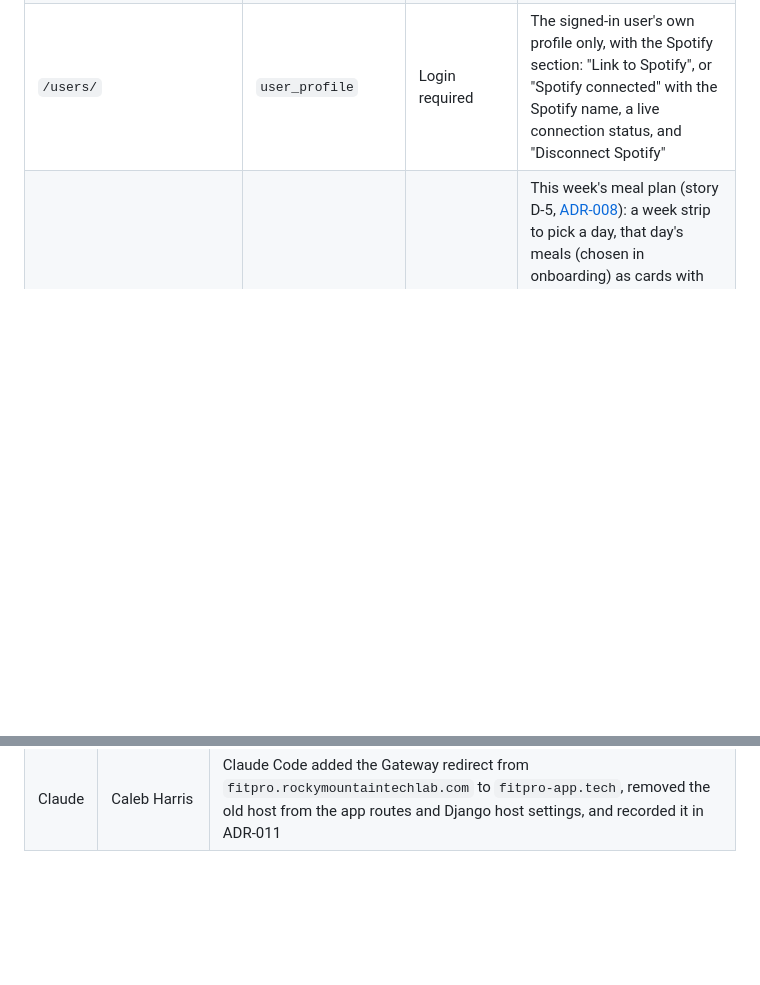
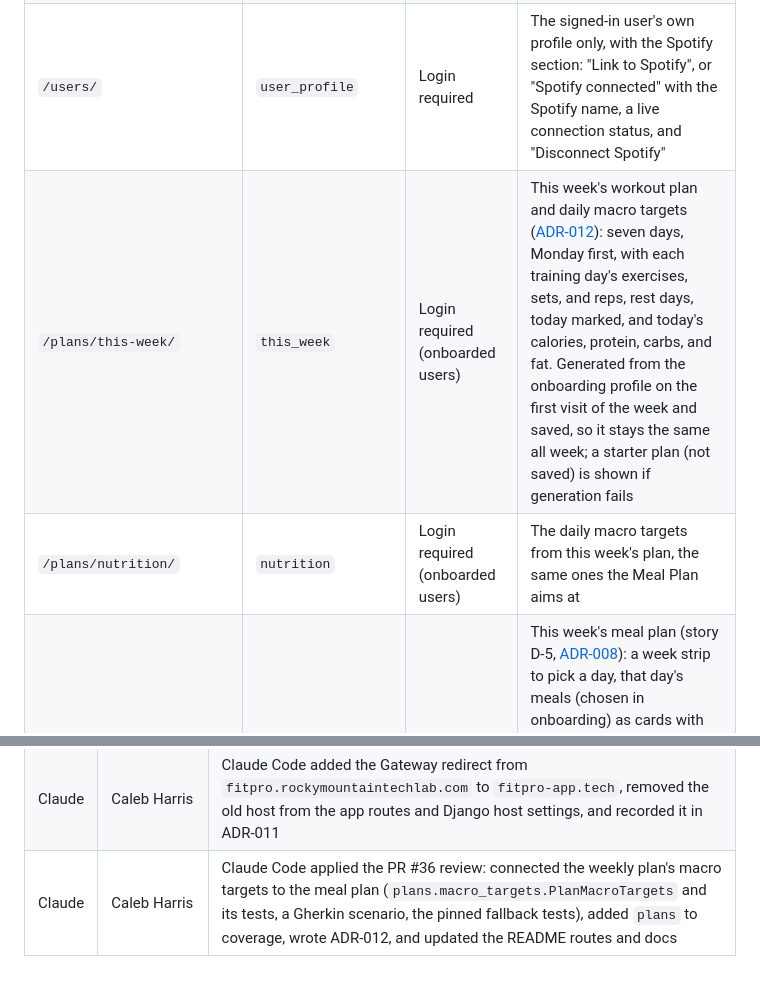
Before and after one commit to CS4300-CS5300-FA26/team-1, a Markdown page: README.md, 2 parts joined by grey strips. GitHub-like rendering; blank space fills up the shorter version.

```diff
--- a/README.md
+++ b/README.md
@@ -123,6 +123,8 @@ Auth lives in the `accounts` app and uses Django's built-in `User` model, sessio
 | `/onboarding/` | `onboarding` | Login required | Onboarding questionnaire (story D-2). Users who already finished it are sent to `/dashboard/` |
 | `/dashboard/` | `dashboard` | Login required | Profile summary. Users who haven't finished onboarding are sent to `/onboarding/` |
 | `/users/` | `user_profile` | Login required | The signed-in user's own profile only, with the Spotify section: "Link to Spotify", or "Spotify connected" with the Spotify name, a live connection status, and "Disconnect Spotify" |
+| `/plans/this-week/` | `this_week` | Login required (onboarded users) | This week's workout plan and daily macro targets ([ADR-012](docs/adrs/adr-012.md)): seven days, Monday first, with each training day's exercises, sets, and reps, rest days, today marked, and today's calories, protein, carbs, and fat. Generated from the onboarding profile on the first visit of the week and saved, so it stays the same all week; a starter plan (not saved) is shown if generation fails |
+| `/plans/nutrition/` | `nutrition` | Login required (onboarded users) | The daily macro targets from this week's plan, the same ones the Meal Plan aims at |
 | `/meal-plan/` | `meal_plan` | Login required (onboarded users) | This week's meal plan (story D-5, [ADR-008](docs/adrs/adr-008.md)): a week strip to pick a day, that day's meals (chosen in onboarding) as cards with portion, kcal, and macros, each recipe's weighed ingredients and steps opening in place, the day's totals against its targets, the estimated grocery cost and an over-budget notice once grocery prices are connected (D-6), a notice for each fallback in use, and a "temporarily unavailable" state. `?day=` selects a day; `meal_plan.js` switches days without a reload |
 | `/meal-plan/new/` | `meal_plan_new` | Login required, `POST` only | Replace this week's plan with a different one |
 | `/spotify/link/`, `/spotify/login/`, `/spotify/signup/` | `spotify_link`, `spotify_login`, `spotify_signup` | `POST` only; link needs login, log in / sign up need a logged-out user and are rate limited | Start Spotify's OAuth flow (story D-7, [ADR-010](docs/adrs/adr-010.md)): store a single-use `state` in the session and redirect to Spotify's consent page |
@@ -295,3 +301,4 @@ Set `deletion_protection = false` on the cluster and the Cloud SQL instance (bot
 | Claude | Caleb Harris | Claude Code added the production Spotify secrets to `terraform_scripts/secrets.tf` (generated token encryption key, empty client secret filled with `gcloud`, per-secret access for the app) and the README steps for them |
 | Claude | Caleb Harris | Claude Code planned the move to `fitpro-app.tech`: ADR-011 (two-step, no-downtime cutover), the ADR-004 update note, and the README, deployment doc, tfvars example, and architecture diagram updates; and switched Spotify on in production (secret mounts and ConfigMap values) |
 | Claude | Caleb Harris | Claude Code added the Gateway redirect from `fitpro.rockymountaintechlab.com` to `fitpro-app.tech`, removed the old host from the app routes and Django host settings, and recorded it in ADR-011 |
+| Claude | Caleb Harris | Claude Code applied the PR #36 review: connected the weekly plan's macro targets to the meal plan (`plans.macro_targets.PlanMacroTargets` and its tests, a Gherkin scenario, the pinned fallback tests), added `plans` to coverage, wrote ADR-012, and updated the README routes and docs |
```
Also changed, not shown: other parts of README.md (+9 -5 lines), docs/adrs/adr-008.md (+6 -0 lines), docs/adrs/adr-012.md (added, +56 -0 lines).
